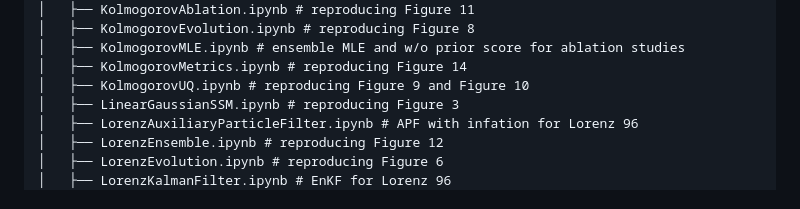
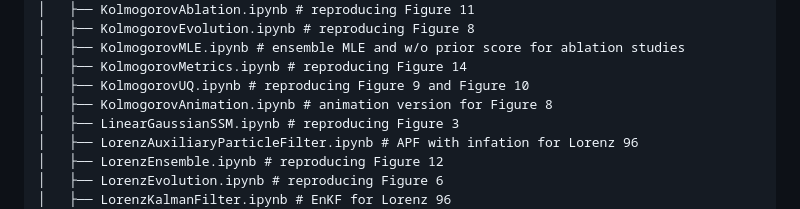
Before and after one commit to burning489/SSLS, a Markdown page: README.md, the part around one of its changes. Rendered like a GitHub page.

Commit message:
plot: animation for Kolmogorov evolution, update readme teaser

```diff
--- a/README.md
+++ b/README.md
@@ -28,6 +31,7 @@ pip install -r requirements.txt
 │   ├── KolmogorovMLE.ipynb # ensemble MLE and w/o prior score for ablation studies
 │   ├── KolmogorovMetrics.ipynb # reproducing Figure 14
 │   ├── KolmogorovUQ.ipynb # reproducing Figure 9 and Figure 10
+│   ├── KolmogorovAnimation.ipynb # animation version for Figure 8
 │   ├── LinearGaussianSSM.ipynb # reproducing Figure 3
 │   ├── LorenzAuxiliaryParticleFilter.ipynb # APF with infation for Lorenz 96
 │   ├── LorenzEnsemble.ipynb # reproducing Figure 12
```
Also changed, not shown: other parts of README.md (+4 -1 lines), asset/GridMask.gif (added), 4 other files.
